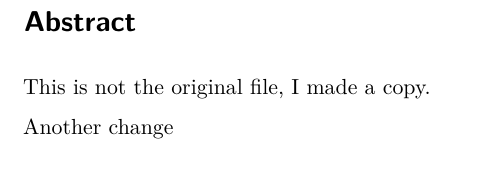
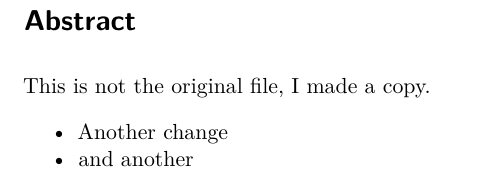
Before and after one commit to ratnanil/pull-request-action, a Quarto document (index.qmd): part of the page, cut so that both start at the same text. Rendered offline with R 4.5, knitr and Pandoc in place of Quarto, then LaTeX, with nearby package versions.

Commit message:
Update index.qmd

```diff
--- a/index.qmd
+++ b/index.qmd
@@ -2,4 +2,5 @@
 
 This is not the original file, I made a copy.
 
-Another change
+- Another change
+- and another
```
